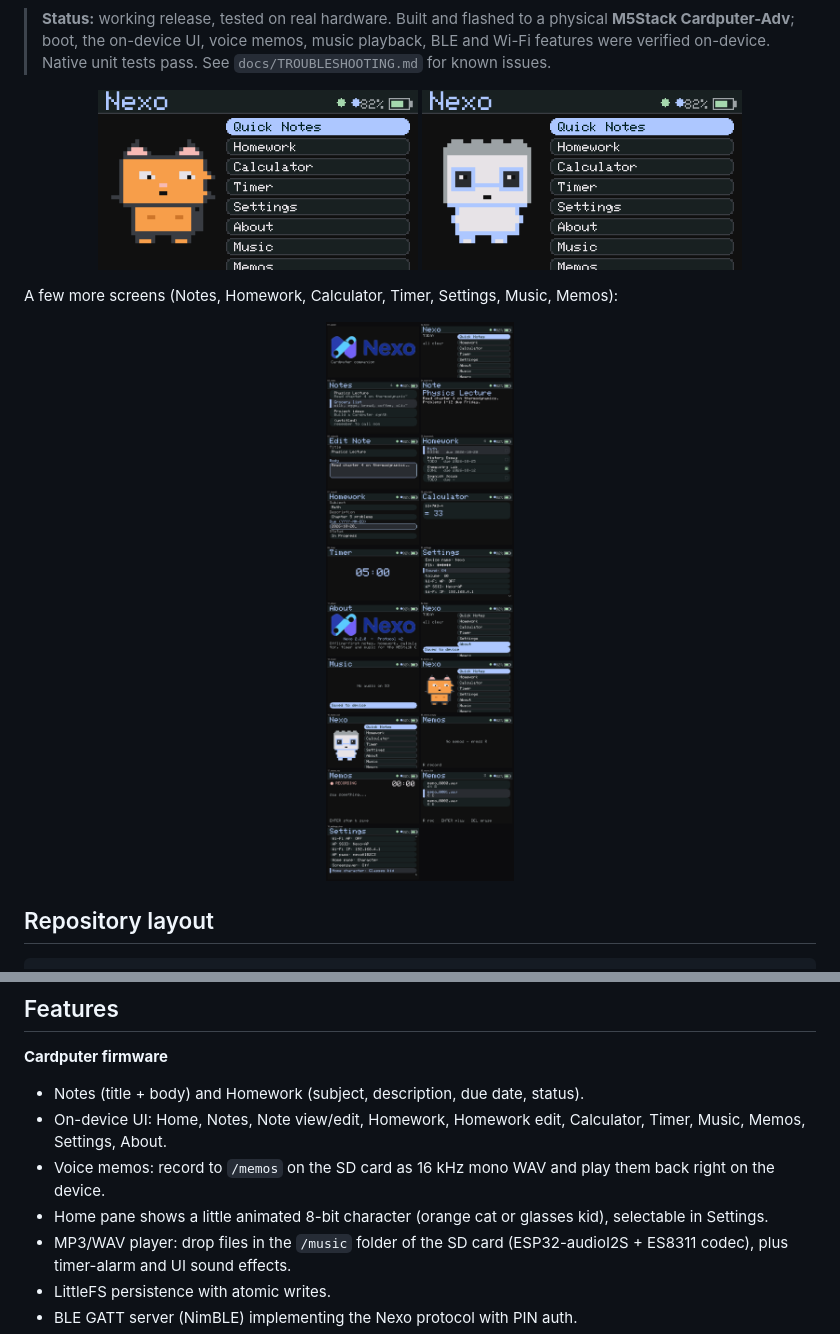
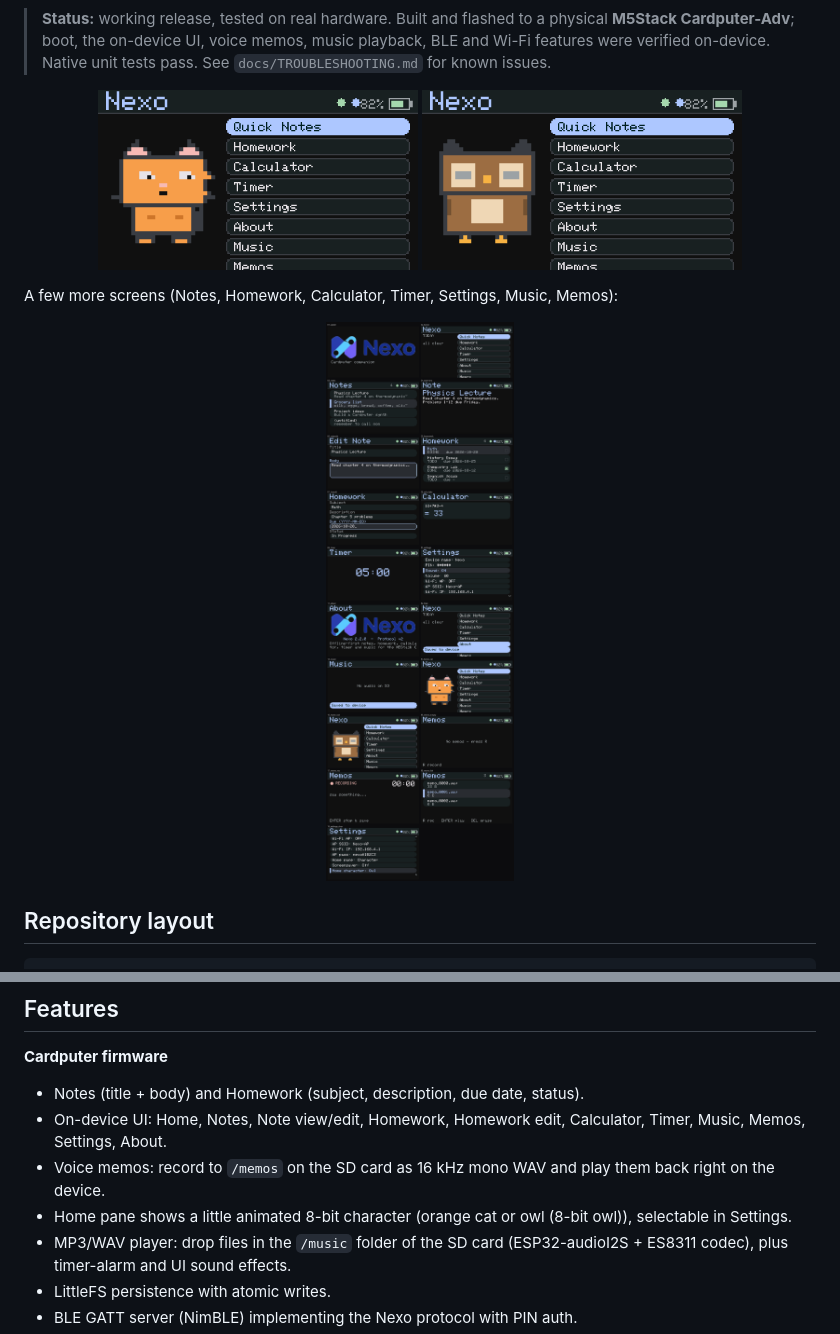
Before and after one commit to apiwishboon-spec/Nexo, a Markdown page: README.md, 2 parts joined by grey strips. GitHub-like rendering; pictures changed too: docs/images/contact-sheet.png, docs/images/home-kid.png (deleted), docs/images/home-owl.png (added).

Commit message:
v2.2.1: 8-bit owl replaces kid; memo scroll index on screen; labels/docs; preview+emu rebuilt; orange cat; BLE multi-central fix

```diff
--- a/README.md
+++ b/README.md
@@ -18,7 +18,7 @@ pushes/pulls changes over a small, documented BLE protocol.
 
 <p align="center">
   <img src="docs/images/home-cat.png" alt="Home with the orange cat" width="320">
-  <img src="docs/images/home-kid.png" alt="Home with the glasses kid" width="320">
+  <img src="docs/images/home-owl.png" alt="Home with the owl" width="320">
 </p>
 
 A few more screens (Notes, Homework, Calculator, Timer, Settings, Music, Memos):
@@ -61,7 +61,7 @@ Nexo/
   Calculator, Timer, Music, Memos, Settings, About.
 - Voice memos: record to `/memos` on the SD card as 16 kHz mono WAV and play
   them back right on the device.
-- Home pane shows a little animated 8-bit character (orange cat or glasses kid),
+- Home pane shows a little animated 8-bit character (orange cat or owl (8-bit owl)),
   selectable in Settings.
 - MP3/WAV player: drop files in the `/music` folder of the SD card
   (ESP32-audioI2S + ES8311 codec), plus timer-alarm and UI sound effects.
```
Also changed, not shown: docs/releases/2.2.0.md (+1 -1 lines), docs/images/memo-list.png, 3 other files.
